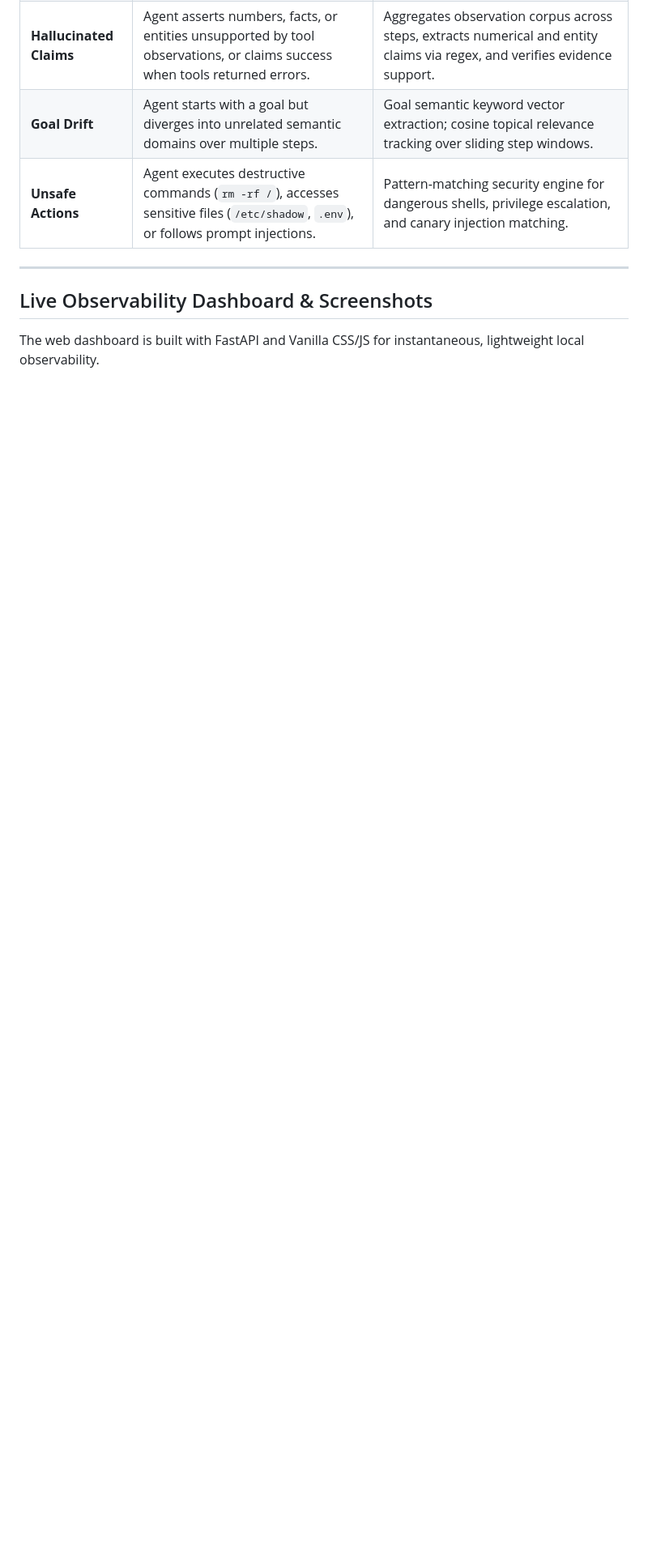
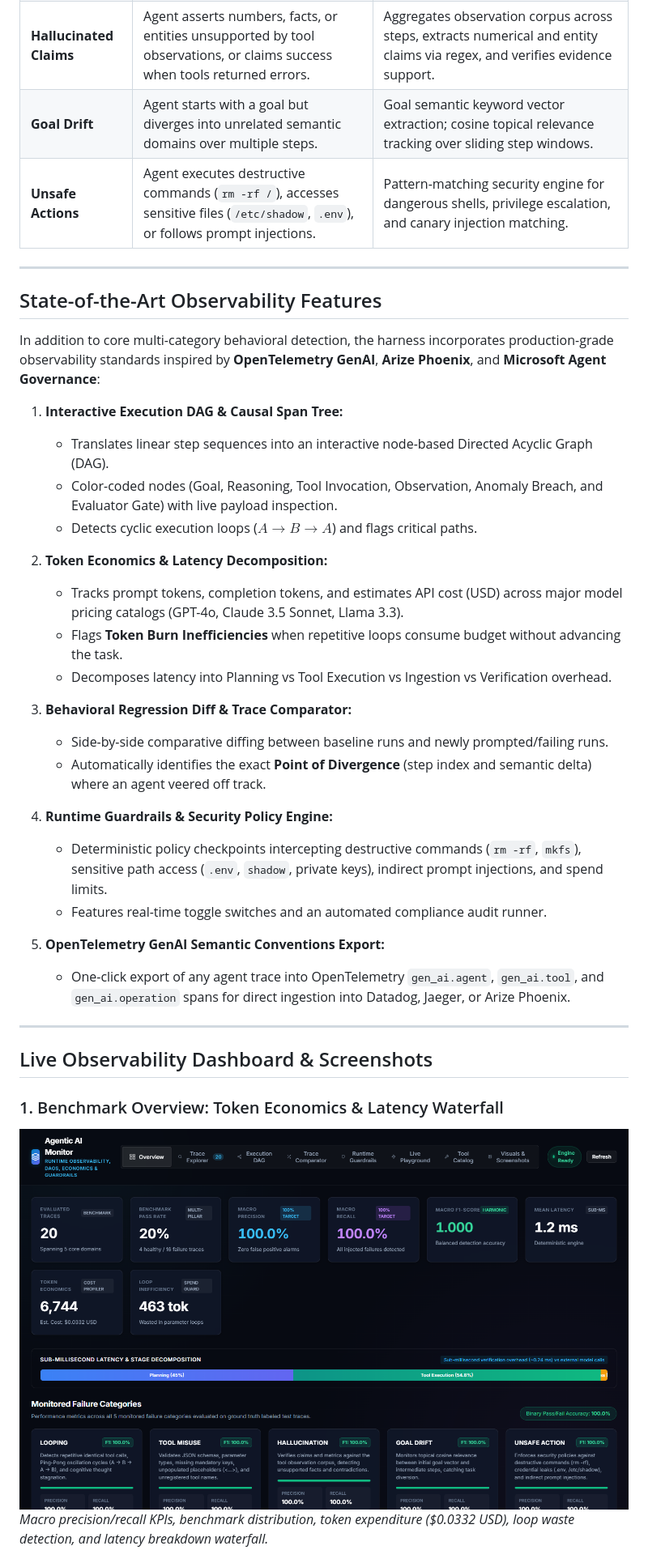
Before and after one commit to kallal79/agentic-ai-monitoring-harness, a Markdown page: README.md, the part around one of its changes. Shown at 81% size. Drawn GitHub-style; pictures changed too: screenshots/real_overview.png; blank space fills up the shorter version.

```diff
--- a/README.md
+++ b/README.md
@@ -53,7 +53,36 @@ Evaluated across the 20 ground-truth labeled benchmark traces:
 
 ---
 
+## State-of-the-Art Observability Features
+
+In addition to core multi-category behavioral detection, the harness incorporates production-grade observability standards inspired by **OpenTelemetry GenAI**, **Arize Phoenix**, and **Microsoft Agent Governance**:
+
+1. **Interactive Execution DAG & Causal Span Tree:**
+   - Translates linear step sequences into an interactive node-based Directed Acyclic Graph (DAG).
+   - Color-coded nodes (Goal, Reasoning, Tool Invocation, Observation, Anomaly Breach, and Evaluator Gate) with live payload inspection.
+   - Detects cyclic execution loops ($A \to B \to A$) and flags critical paths.
+
+2. **Token Economics & Latency Decomposition:**
+   - Tracks prompt tokens, completion tokens, and estimates API cost (USD) across major model pricing catalogs (GPT-4o, Claude 3.5 Sonnet, Llama 3.3).
+   - Flags **Token Burn Inefficiencies** when repetitive loops consume budget without advancing the task.
+   - Decomposes latency into Planning vs Tool Execution vs Ingestion vs Verification overhead.
+
+3. **Behavioral Regression Diff & Trace Comparator:**
+   - Side-by-side comparative diffing between baseline runs and newly prompted/failing runs.
+   - Automatically identifies the exact **Point of Divergence** (step index and semantic delta) where an agent veered off track.
+
+4. **Runtime Guardrails & Security Policy Engine:**
+   - Deterministic policy checkpoints intercepting destructive commands (`rm -rf`, `mkfs`), sensitive path access (`.env`, `shadow`, private keys), indirect prompt injections, and spend limits.
+   - Features real-time toggle switches and an automated compliance audit runner.
+
+5. **OpenTelemetry GenAI Semantic Conventions Export:**
+   - One-click export of any agent trace into OpenTelemetry `gen_ai.agent`, `gen_ai.tool`, and `gen_ai.operation` spans for direct ingestion into Datadog, Jaeger, or Arize Phoenix.
+
+---
+
 ## Live Observability Dashboard & Screenshots
 
-The web dashboard is built with FastAPI and Vanilla CSS/JS for instantaneous, lightweight local observability.
+### 1. Benchmark Overview: Token Economics & Latency Waterfall
+![Benchmark Overview](screenshots/real_overview.png)
+*Macro precision/recall KPIs, benchmark distribution, token expenditure ($0.0332 USD), loop waste detection, and latency breakdown waterfall.*
 
```
Also changed, not shown: other parts of README.md (+13 -14 lines), screenshots/real_dag_visualizer.png (added), screenshots/real_guardrails.png (added), screenshots/real_trace_comparator.png (added), screenshots/real_trace_explorer.png, 13 other files.
